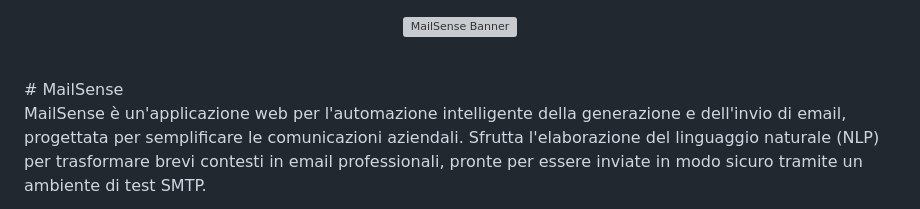
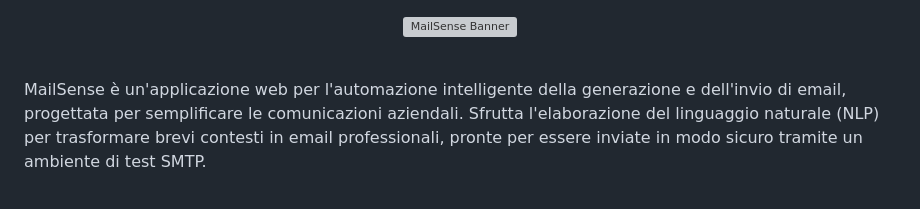
Before and after one commit to fabio-cerundolo/MailSense, a Markdown page: README.md, the part around the change. Drawn GitHub-style; grey boxes are pictures that could not be loaded.

Commit message:
Remove title

```diff
--- a/README.md
+++ b/README.md
@@ -3,7 +3,7 @@
 </p>
 
 <br />
-# MailSense
+
 
 MailSense è un'applicazione web per l'automazione intelligente della generazione e dell'invio di email, progettata per semplificare le comunicazioni aziendali. Sfrutta l'elaborazione del linguaggio naturale (NLP) per trasformare brevi contesti in email professionali, pronte per essere inviate in modo sicuro tramite un ambiente di test SMTP.
 
```
